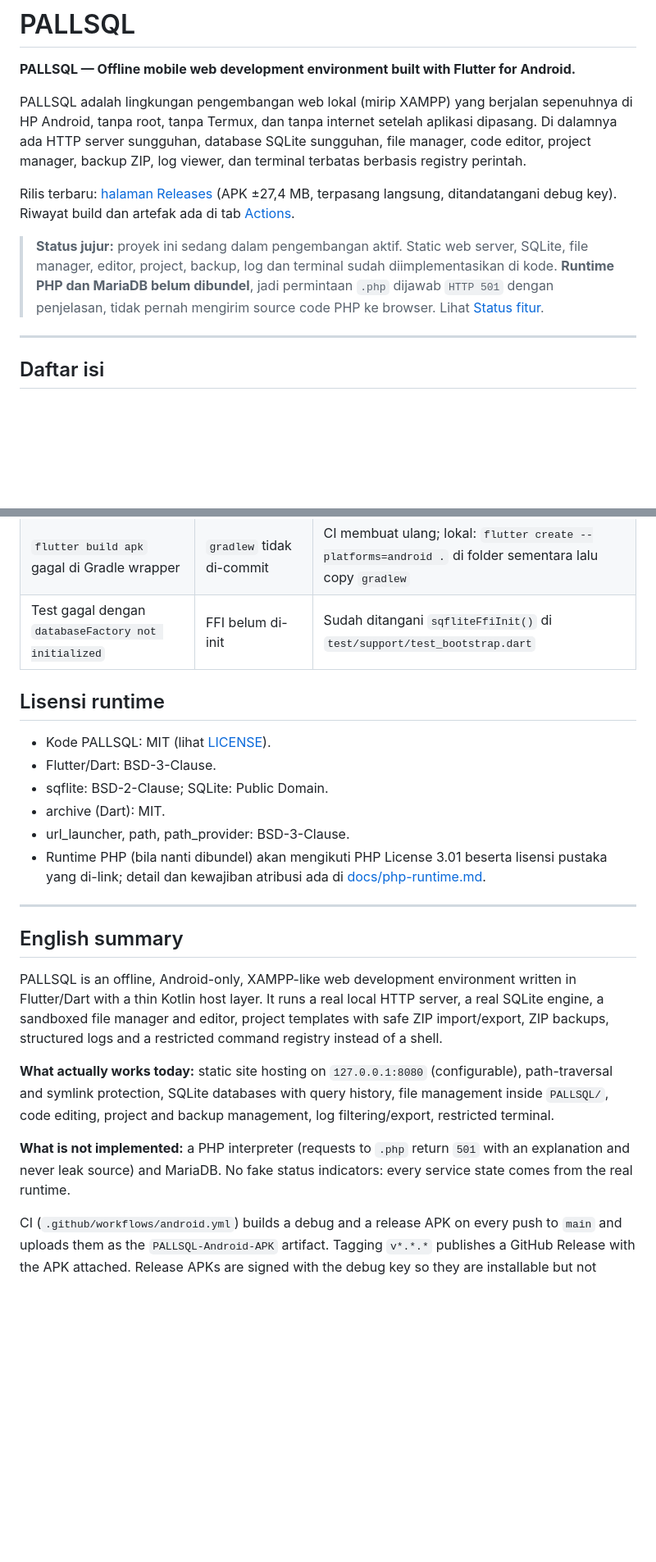
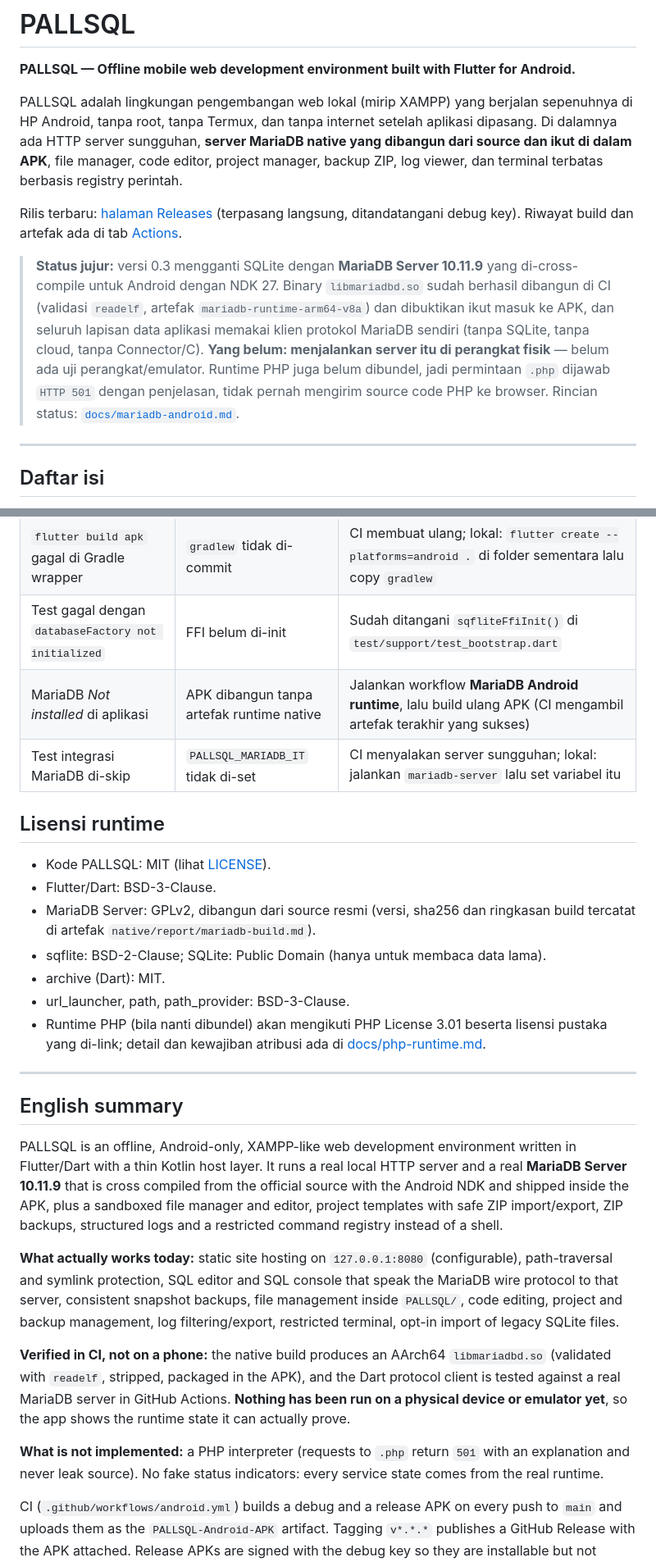
Before and after one commit to HOOOOOOQ/pallsql, a Markdown page: README.md, 2 parts joined by grey strips. Shown at 82% size. GitHub-like rendering; blank space fills up the shorter version.

```diff
--- a/README.md
+++ b/README.md
@@ -4,19 +4,25 @@
 
 PALLSQL adalah lingkungan pengembangan web lokal (mirip XAMPP) yang berjalan
 sepenuhnya di HP Android, tanpa root, tanpa Termux, dan tanpa internet setelah
-aplikasi dipasang. Di dalamnya ada HTTP server sungguhan, database SQLite
-sungguhan, file manager, code editor, project manager, backup ZIP, log viewer,
-dan terminal terbatas berbasis registry perintah.
+aplikasi dipasang. Di dalamnya ada HTTP server sungguhan, **server MariaDB
+native yang dibangun dari source dan ikut di dalam APK**, file manager, code
+editor, project manager, backup ZIP, log viewer, dan terminal terbatas berbasis
+registry perintah.
 
 Rilis terbaru: [halaman Releases](https://github.com/HOOOOOOQ/pallsql/releases/latest)
-(APK ±27,4 MB, terpasang langsung, ditandatangani debug key). Riwayat build dan
-artefak ada di tab [Actions](https://github.com/HOOOOOOQ/pallsql/actions).
+(terpasang langsung, ditandatangani debug key). Riwayat build dan artefak ada di
+tab [Actions](https://github.com/HOOOOOOQ/pallsql/actions).
 
-> **Status jujur:** proyek ini sedang dalam pengembangan aktif. Static web
-> server, SQLite, file manager, editor, project, backup, log dan terminal sudah
-> diimplementasikan di kode. **Runtime PHP dan MariaDB belum dibundel**, jadi
-> permintaan `.php` dijawab `HTTP 501` dengan penjelasan, tidak pernah
-> mengirim source code PHP ke browser. Lihat [Status fitur](#status-fitur).
+> **Status jujur:** versi 0.3 mengganti SQLite dengan **MariaDB Server 10.11.9**
+> yang di-cross-compile untuk Android dengan NDK 27. Binary `libmariadbd.so`
+> sudah berhasil dibangun di CI (validasi `readelf`, artefak
+> `mariadb-runtime-arm64-v8a`) dan dibuktikan ikut masuk ke APK, dan seluruh
+> lapisan data aplikasi memakai klien protokol MariaDB sendiri (tanpa SQLite,
+> tanpa cloud, tanpa Connector/C). **Yang belum: menjalankan server itu di
+> perangkat fisik** — belum ada uji perangkat/emulator. Runtime PHP juga belum
+> dibundel, jadi permintaan `.php` dijawab `HTTP 501` dengan penjelasan, tidak
+> pernah mengirim source code PHP ke browser. Rincian status:
+> [`docs/mariadb-android.md`](docs/mariadb-android.md).
 
 ---
 
@@ -330,12 +359,16 @@ perangkat benar-benar dibundel dan diuji, fitur PHP tetap berstatus
 | Dashboard tetap "Stopped" setelah start | Bind gagal / proses dimatikan OS | Cek log WEB di tab Logs |
 | `flutter build apk` gagal di Gradle wrapper | `gradlew` tidak di-commit | CI membuat ulang; lokal: `flutter create --platforms=android .` di folder sementara lalu copy `gradlew` |
 | Test gagal dengan `databaseFactory not initialized` | FFI belum di-init | Sudah ditangani `sqfliteFfiInit()` di `test/support/test_bootstrap.dart` |
+| MariaDB *Not installed* di aplikasi | APK dibangun tanpa artefak runtime native | Jalankan workflow **MariaDB Android runtime**, lalu build ulang APK (CI mengambil artefak terakhir yang sukses) |
+| Test integrasi MariaDB di-skip | `PALLSQL_MARIADB_IT` tidak di-set | CI menyalakan server sungguhan; lokal: jalankan `mariadb-server` lalu set variabel itu |
 
 ## Lisensi runtime
 
 - Kode PALLSQL: MIT (lihat [LICENSE](LICENSE)).
 - Flutter/Dart: BSD-3-Clause.
-- sqflite: BSD-2-Clause; SQLite: Public Domain.
+- MariaDB Server: GPLv2, dibangun dari source resmi (versi, sha256 dan
+  ringkasan build tercatat di artefak `native/report/mariadb-build.md`).
+- sqflite: BSD-2-Clause; SQLite: Public Domain (hanya untuk membaca data lama).
 - archive (Dart): MIT.
 - url_launcher, path, path_provider: BSD-3-Clause.
 - Runtime PHP (bila nanti dibundel) akan mengikuti PHP License 3.01 beserta
@@ -348,18 +381,28 @@ perangkat benar-benar dibundel dan diuji, fitur PHP tetap berstatus
 
 PALLSQL is an offline, Android-only, XAMPP-like web development environment
 written in Flutter/Dart with a thin Kotlin host layer. It runs a real local
-HTTP server, a real SQLite engine, a sandboxed file manager and editor, project
-templates with safe ZIP import/export, ZIP backups, structured logs and a
-restricted command registry instead of a shell.
+HTTP server and a real **MariaDB Server 10.11.9** that is cross compiled from
+the official source with the Android NDK and shipped inside the APK, plus a
+sandboxed file manager and editor, project templates with safe ZIP
+import/export, ZIP backups, structured logs and a restricted command registry
+instead of a shell.
 
 **What actually works today:** static site hosting on `127.0.0.1:8080`
-(configurable), path-traversal and symlink protection, SQLite databases with
-query history, file management inside `PALLSQL/`, code editing, project and
-backup management, log filtering/export, restricted terminal.
+(configurable), path-traversal and symlink protection, SQL editor and SQL
+console that speak the MariaDB wire protocol to that server, consistent
+snapshot backups, file management inside `PALLSQL/`, code editing, project and
+backup management, log filtering/export, restricted terminal, opt-in import of
+legacy SQLite files.
+
+**Verified in CI, not on a phone:** the native build produces an AArch64
+`libmariadbd.so` (validated with `readelf`, stripped, packaged in the APK), and
+the Dart protocol client is tested against a real MariaDB server in GitHub
+Actions. **Nothing has been run on a physical device or emulator yet**, so the
+app shows the runtime state it can actually prove.
 
 **What is not implemented:** a PHP interpreter (requests to `.php` return
-`501` with an explanation and never leak source) and MariaDB. No fake status
-indicators: every service state comes from the real runtime.
+`501` with an explanation and never leak source). No fake status indicators:
+every service state comes from the real runtime.
 
 CI (`.github/workflows/android.yml`) builds a debug and a release APK on every
 push to `main` and uploads them as the `PALLSQL-Android-APK` artifact. Tagging
```
Also changed, not shown: other parts of README.md (+62 -39 lines).
